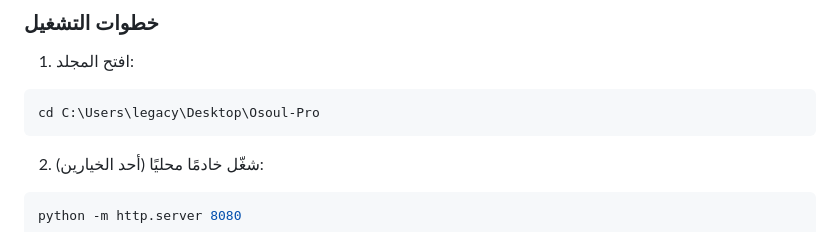
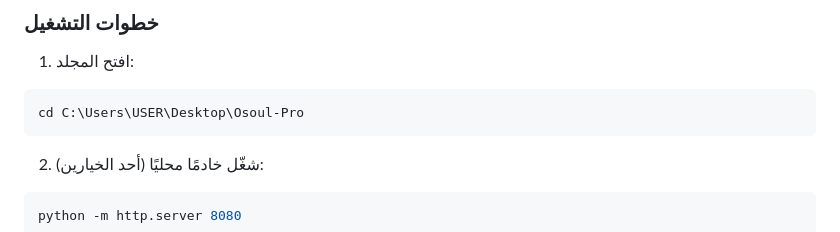
Before and after one commit to bilzxx/Osoul-Pro, a Markdown page: README.md, the part around the change. Drawn GitHub-style.

Commit message:
Update directory path in README instructions

````diff
--- a/README.md
+++ b/README.md
@@ -26,7 +26,7 @@
 1. افتح المجلد:
 
 ```powershell
-cd C:\Users\legacy\Desktop\Osoul-Pro
+cd C:\Users\USER\Desktop\Osoul-Pro
 ```
 
 2. شغّل خادمًا محليًا (أحد الخيارين):
````
